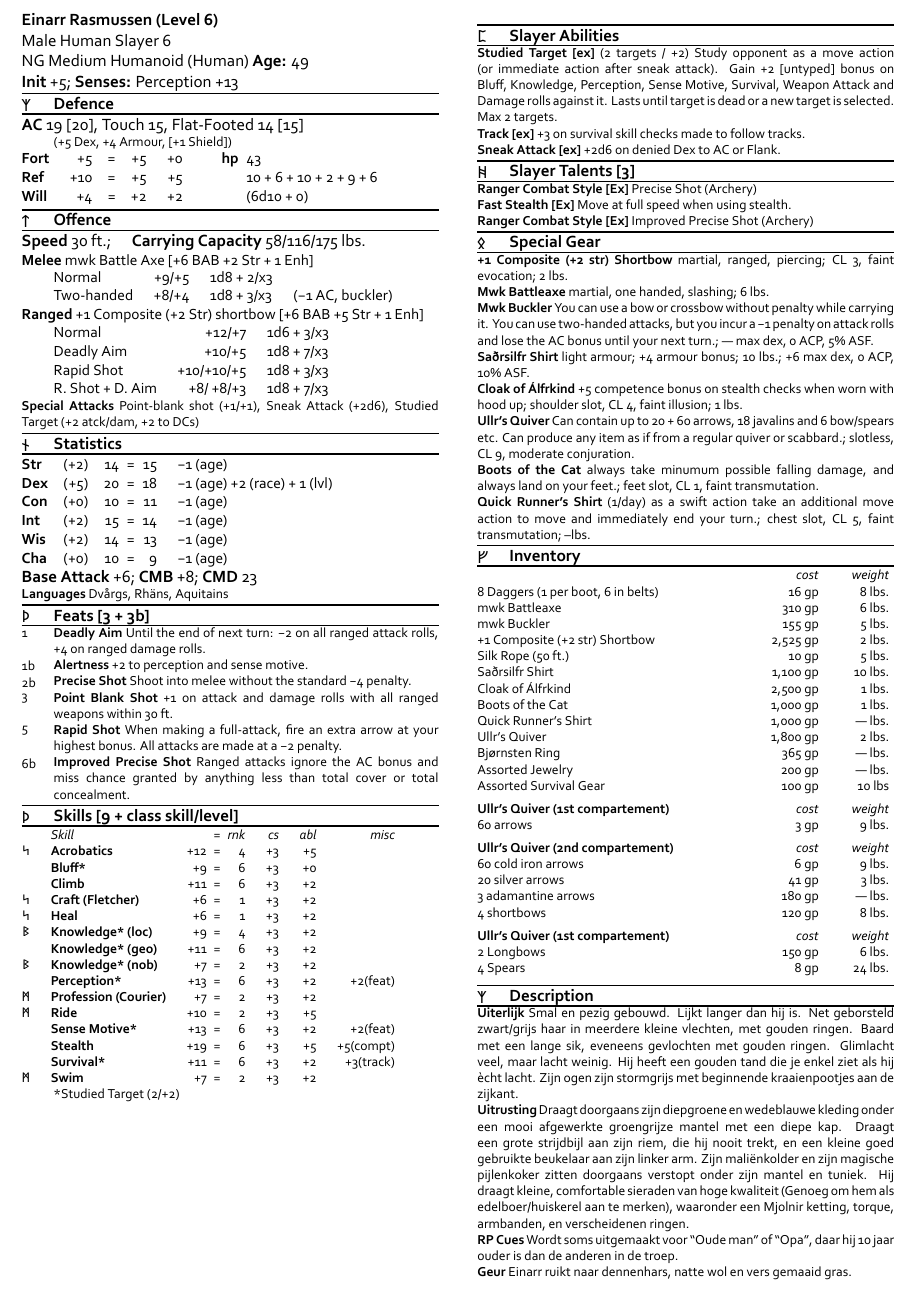
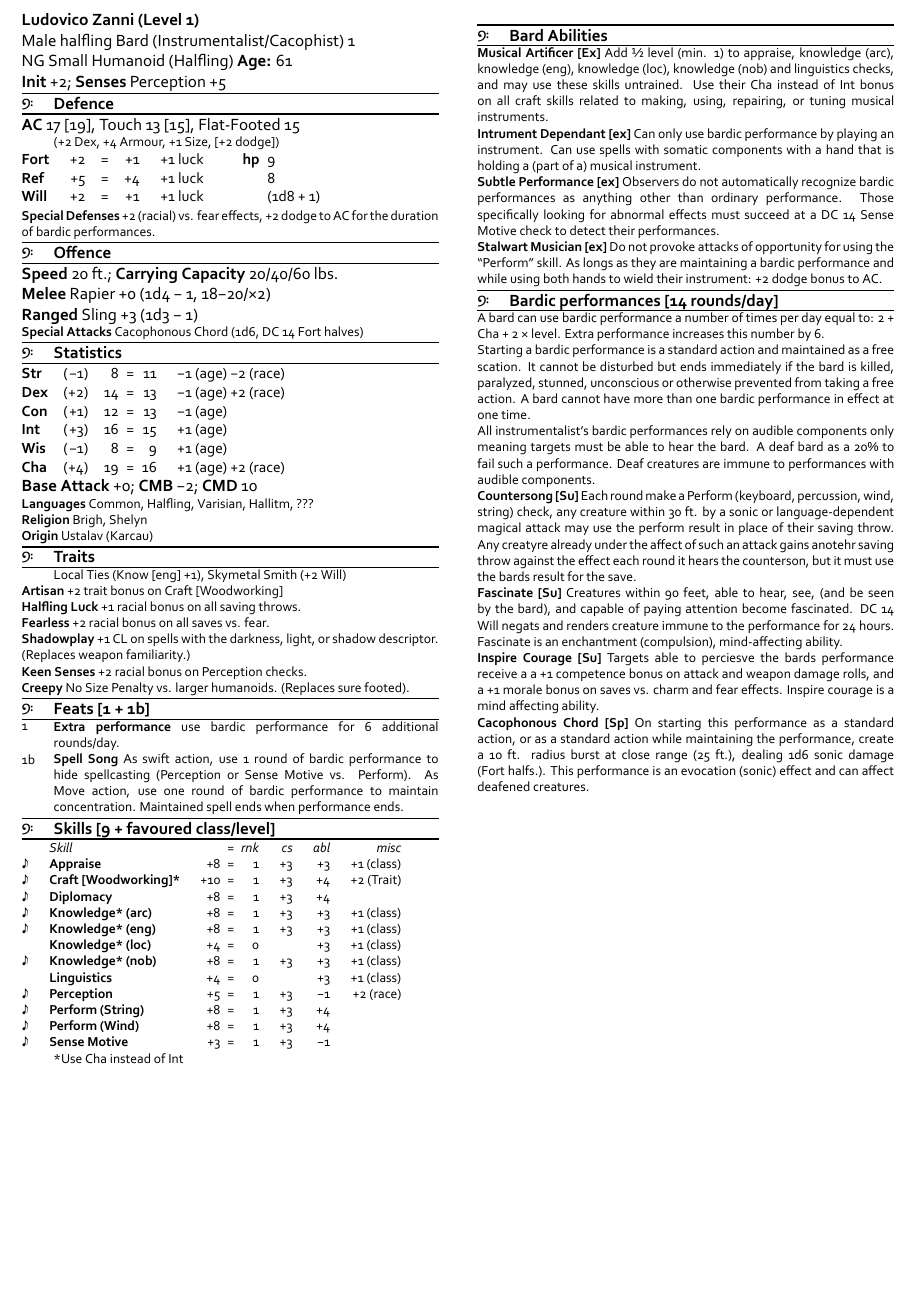
Before and after one commit to Leazael/npc-tex, a LaTeX document (tex/npc.tex, which reads tex/Ludo.tex): part of the page, cut at the place of the change, the shorter picture padded with empty space. The pictures show the PDF file tex/tex_files/npc.pdf that the author committed with the source.

Commit message:
Updated interfaces through NpcConifg.

```diff
--- /dev/null
+++ b/tex/Ludo.tex
@@ -0,0 +1,93 @@
+\primarybold{Ludovico Zanni (Level 1)}
+
+\primary{Male halfling Bard (Instrumentalist/Cacophist) 1}
+
+\alignmentage{NG}{Small Humanoid (Halfling)}{61}
+
+\doublebold{Init}{Senses}{+2}{Perception +5}
+
+\labelcategory{𝄢}{Defence}
+
+\ac{17 [19]}{13 [15]}{15}
+
+\secondaryindent{(+2 Dex, +4 Armour, +1 Size, [+2 dodge])}
+
+\hpsavetable{9}{1d8 + 1}{8}{Fort  &  +2  &  +1  &  +1 luck  \\  Ref  &  +5  &  +4  &  +1 luck  \\  Will  &  +2  &  +1  &  +1 luck}
+
+\secondaryheader{Special Defenses}{+2 (racial) vs. fear effects, +2 dodge to AC for the duration of bardic performances.}
+
+\labelcategory{𝄢}{Offence}
+
+\doublebold{Speed}{Carrying Capacity}{20 ft.}{20/40/60 lbs.}
+
+\primaryheader{Melee}{Rapier +0 (1d4 − 1, 18−20/×2)}
+
+\primaryheader{Ranged}{Sling +3 (1d3 − 1)}
+
+\secondaryheader{Special Attacks}{Cacophonous Chord (1d6, DC 14 Fort halves)}
+
+\labelcategory{𝄢}{Statistics}
+
+\abilityscoretable{}{Str  &  −1  &  8  &  11  &  −1 (age) −2 (race)  \\  Dex  &  +2  &  14  &  13  &  −1 (age) +2 (race)  \\  Con  &  +1  &  12  &  13  &  −1 (age)  \\  Int  &  +3  &  16  &  15  &  +1 (age)  \\  Wis  &  −1  &  8  &  9  &  +1 (age)  \\  Cha  &  +4  &  19  &  16  &  +1 (age) +2 (race)}
+
+\triplebold{Base Attack}{CMB}{CMD}{+0}{−2}{10}
+
+\secondaryheader{Languages}{Common, Halfling, Varisian, Hallitm, ???}
+
+\secondaryheader{Religion}{Brigh, Shelyn}
+
+\secondaryheader{Origin}{Ustalav (Karcau)}
+
+\labelcategory{𝄢}{Traits}
+
+\secondaryindent{Local Ties (Know [eng] +1), Skymetal Smith (+2 Will)}
+
+\secondaryheader{Artisan}{+2 trait bonus on Craft [Woodworking]}
+
+\secondaryheader{Halfling Luck}{+1 racial bonus on all saving throws.}
+
+\secondaryheader{Fearless}{+2 racial bonus on all saves vs. fear.}
+
+\secondaryheader{Shadowplay}{+1 CL on spells with the darkness, light, or shadow descriptor. (Replaces weapon familiarity.)}
+
+\secondaryheader{Keen Senses}{+2 racial bonus on Perception checks.}
+
+\secondaryheader{Creepy}{No Size Penalty vs. larger humanoids. (Replaces sure footed).}
+
+\labelcategory{𝄢}{Feats [1 + 1b]}
+
+\quasitable{1}{Extra performance}{use bardic performance for 6 additional rounds/day.}
+
+\quasitable{1b}{Spell Song}{As swift action, use 1 round of bardic performance to hide spellcasting (Perception or Sense Motive vs. Perform). As Move action, use one round of bardic performance to maintain concentration. Maintained spell ends when performance ends.}
+
+\labelcategory{𝄢}{Skills [9 + favoured class/level]}
+
+\skilltable{}{𝅘𝅥𝅮  &  Appraise  &  +8  &  1  &  +3  &  +3  &  +1 (class)  \\  𝅘𝅥𝅮  &  Craft [Woodworking]*  &  +10  &  1  &  +3  &  +4  &  +2 (Trait)  \\  𝅘𝅥𝅮  &  Diplomacy  &  +8  &  1  &  +3  &  +4  &    \\  𝅘𝅥𝅮  &  Knowledge* (arc)  &  +8  &  1  &  +3  &  +3  &  +1 (class)  \\  𝅘𝅥𝅮  &  Knowledge* (eng)  &  +8  &  1  &  +3  &  +3  &  +1 (class)  \\    &  Knowledge* (loc)  &  +4  &  0  &    &  +3  &  +1 (class)  \\  𝅘𝅥𝅮  &  Knowledge* (nob)  &  +8  &  1  &  +3  &  +3  &  +1 (class)  \\    &  Linguistics  &  +4  &  0  &    &  +3  &  +1 (class)  \\  𝅘𝅥𝅮  &  Perception  &  +5  &  1  &  +3  &  −1  &  +2 (race)  \\  𝅘𝅥𝅮  &  Perform (String)  &  +8  &  1  &  +3  &  +4  &    \\  𝅘𝅥𝅮  &  Perform (Wind)  &  +8  &  1  &  +3  &  +4  &    \\  𝅘𝅥𝅮  &  Sense Motive  &  +3  &  1  &  +3  &  −1  &  }
+
+\secondaryindent{*Use Cha instead of Int}
+
+\labelcategorybreak{𝄢}{Bard Abilities}
+
+\specialability{Musical Artificer}{Ex}{Add ½ level (min. 1) to appraise, knowledge (arc), knowledge (eng), knowledge (loc), knowledge (nob) and linguistics checks, and may use these skills untrained. Use their Cha instead of Int bonus on all craft skills related to making, using, repairing, or tuning musical instruments.}
+
+\specialability{Intrument Dependant}{ex}{Can only use bardic performance by playing an instrument. Can use spells with somatic components with a hand that is holding a (part of a) musical instrument.}
+
+\specialability{Subtle Performance}{ex}{Observers do not automatically recognize bardic performances as anything other than ordinary performance. Those specifically looking for abnormal effects must succeed at a DC 14 Sense Motive check to detect their performances.}
+
+\specialability{Stalwart Musician}{ex}{Do not provoke attacks of opportunity for using the “Perform” skill. As longs as they are maintaining a bardic performance and while using both hands to wield their instrument: +2 dodge bonus to AC.}
+
+\labelcategory{𝄢}{Bardic performances [14 rounds/day]}
+
+\secondary{A bard can use bardic performance a number of times per day equal to: 2 + Cha + 2 × level. Extra performance increases this number by 6.}
+
+\secondary{Starting a bardic performance is a standard action and maintained as a free scation. It cannot be disturbed but ends immediately if the bard is killed, paralyzed, stunned, unconscious or otherwise prevented from taking a free action. A bard cannot have more than one bardic performance in effect at one time.}
+
+\secondary{All instrumentalist's bardic performances rely on audible components only meaning targets must be able to hear the bard. A deaf bard as a 20\% to fail such a performance. Deaf creatures are immune to performances with audible components.}
+
+\specialability{Countersong}{Su}{Each round make a Perform (keyboard, percussion, wind, string) check, any creature within 30 ft. by a sonic or language-dependent magical attack may use the perform result in place of their saving throw. Any creatyre already under the affect of such an attack gains anotehr saving throw against the effect each round it hears the counterson, but it must use the bards result for the save.}
+
+\specialability{Fascinate}{Su}{Creatures within 90 feet, able to hear, see, (and be seen by the bard), and capable of paying attention become fascinated. DC 14 Will negats and renders creature immune to the performance for 24 hours. Fascinate is an enchantment (compulsion), mind-affecting ability.}
+
+\specialability{Inspire Courage}{Su}{Targets able to perciesve the bards performance receive a a +1 competence bonus on attack and weapon damage rolls, and a +1 morale bonus on saves vs. charm and fear effects. Inspire courage is a mind affecting ability.}
+
+\specialability{Cacophonous Chord}{Sp}{On starting this performance as a standard action, or as a standard action while maintaining the performance, create a 10 ft. radius burst at close range (25 ft.), dealing 1d6 sonic damage (Fort halfs.). This performance is an evocation (sonic) effect and can affect deafened creatures.}
```
Also changed, not shown: tex/npc.tex (+4 -2 lines), tex/tex_files/npc.pdf, 8 other files.
